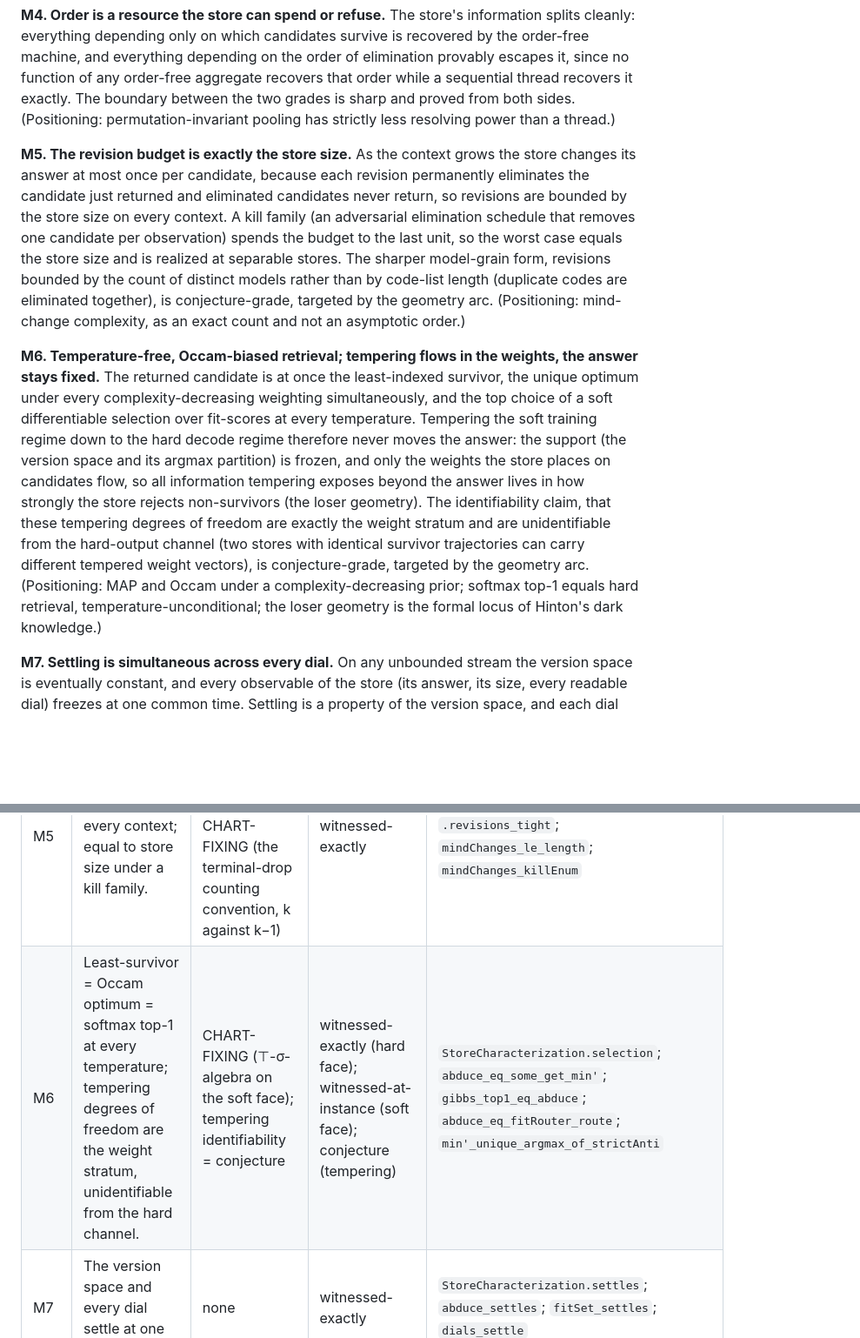
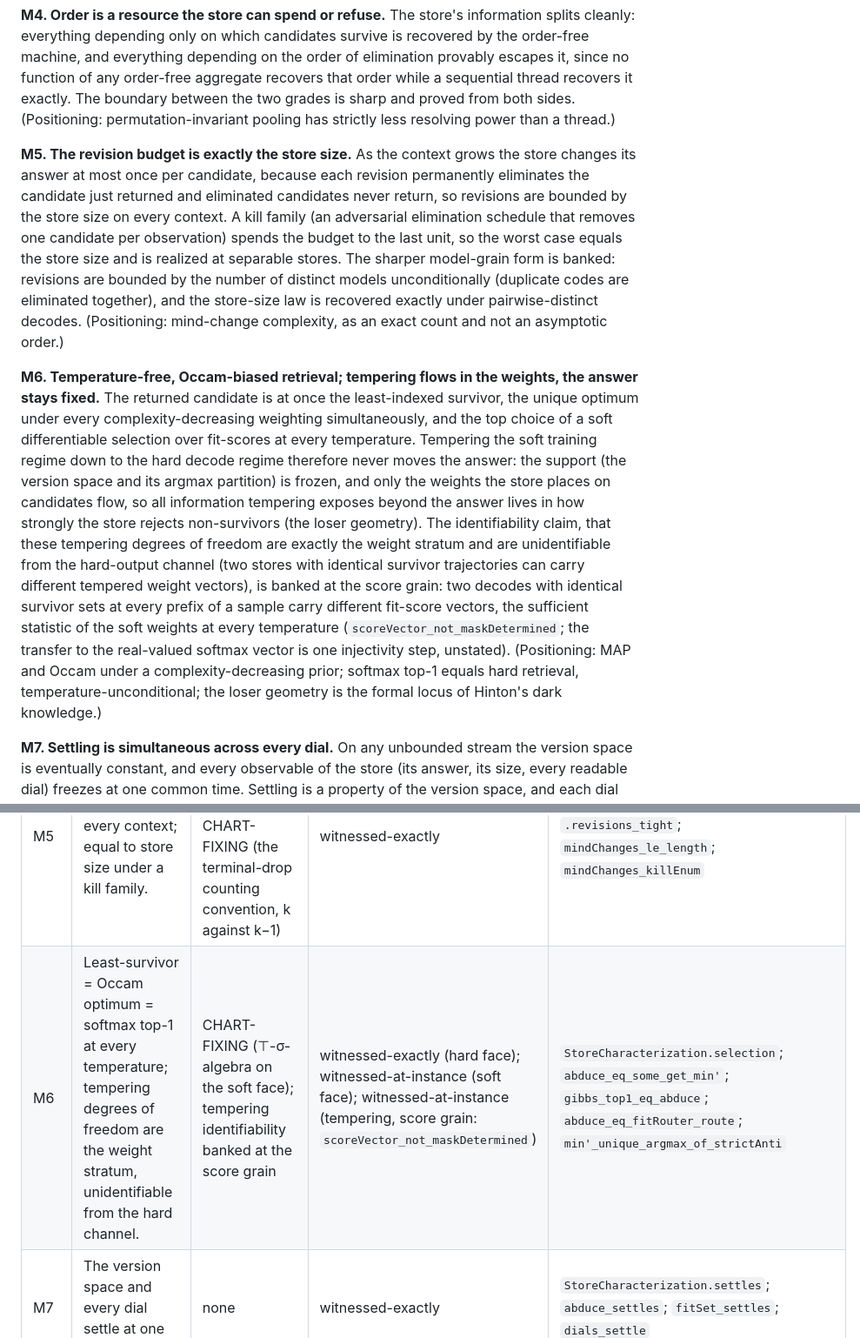
Before and after one commit to Zetetic-Dhruv/transformer-learning-theory, a Markdown page: MODEL_STORE_ONEPAGER.md, 2 parts joined by grey strips. Shown at 87% size. Rendered like a GitHub page; blank space fills up the shorter version.

Commit message:
Arc 12 geometry: lock+outcome+review (APPROVE-WITH-FIXES applied); one-pager M5/M6 rows flipped to banked; WILL records

```diff
--- a/MODEL_STORE_ONEPAGER.md
+++ b/MODEL_STORE_ONEPAGER.md
@@ -53,9 +53,9 @@ One shape recurs at four scales: a determiner escapes its finite frame, and the
 
 **M4. Order is a resource the store can spend or refuse.** The store's information splits cleanly: everything depending only on which candidates survive is recovered by the order-free machine, and everything depending on the order of elimination provably escapes it, since no function of any order-free aggregate recovers that order while a sequential thread recovers it exactly. The boundary between the two grades is sharp and proved from both sides. (Positioning: permutation-invariant pooling has strictly less resolving power than a thread.)
 
-**M5. The revision budget is exactly the store size.** As the context grows the store changes its answer at most once per candidate, because each revision permanently eliminates the candidate just returned and eliminated candidates never return, so revisions are bounded by the store size on every context. A kill family (an adversarial elimination schedule that removes one candidate per observation) spends the budget to the last unit, so the worst case equals the store size and is realized at separable stores. The sharper model-grain form, revisions bounded by the count of distinct models rather than by code-list length (duplicate codes are eliminated together), is conjecture-grade, targeted by the geometry arc. (Positioning: mind-change complexity, as an exact count and not an asymptotic order.)
+**M5. The revision budget is exactly the store size.** As the context grows the store changes its answer at most once per candidate, because each revision permanently eliminates the candidate just returned and eliminated candidates never return, so revisions are bounded by the store size on every context. A kill family (an adversarial elimination schedule that removes one candidate per observation) spends the budget to the last unit, so the worst case equals the store size and is realized at separable stores. The sharper model-grain form is banked: revisions are bounded by the number of distinct models unconditionally (duplicate codes are eliminated together), and the store-size law is recovered exactly under pairwise-distinct decodes. (Positioning: mind-change complexity, as an exact count and not an asymptotic order.)
 
-**M6. Temperature-free, Occam-biased retrieval; tempering flows in the weights, the answer stays fixed.** The returned candidate is at once the least-indexed survivor, the unique optimum under every complexity-decreasing weighting simultaneously, and the top choice of a soft differentiable selection over fit-scores at every temperature. Tempering the soft training regime down to the hard decode regime therefore never moves the answer: the support (the version space and its argmax partition) is frozen, and only the weights the store places on candidates flow, so all information tempering exposes beyond the answer lives in how strongly the store rejects non-survivors (the loser geometry). The identifiability claim, that these tempering degrees of freedom are exactly the weight stratum and are unidentifiable from the hard-output channel (two stores with identical survivor trajectories can carry different tempered weight vectors), is conjecture-grade, targeted by the geometry arc. (Positioning: MAP and Occam under a complexity-decreasing prior; softmax top-1 equals hard retrieval, temperature-unconditional; the loser geometry is the formal locus of Hinton's dark knowledge.)
+**M6. Temperature-free, Occam-biased retrieval; tempering flows in the weights, the answer stays fixed.** The returned candidate is at once the least-indexed survivor, the unique optimum under every complexity-decreasing weighting simultaneously, and the top choice of a soft differentiable selection over fit-scores at every temperature. Tempering the soft training regime down to the hard decode regime therefore never moves the answer: the support (the version space and its argmax partition) is frozen, and only the weights the store places on candidates flow, so all information tempering exposes beyond the answer lives in how strongly the store rejects non-survivors (the loser geometry). The identifiability claim, that these tempering degrees of freedom are exactly the weight stratum and are unidentifiable from the hard-output channel (two stores with identical survivor trajectories can carry different tempered weight vectors), is banked at the score grain: two decodes with identical survivor sets at every prefix of a sample carry different fit-score vectors, the sufficient statistic of the soft weights at every temperature (`scoreVector_not_maskDetermined`; the transfer to the real-valued softmax vector is one injectivity step, unstated). (Positioning: MAP and Occam under a complexity-decreasing prior; softmax top-1 equals hard retrieval, temperature-unconditional; the loser geometry is the formal locus of Hinton's dark knowledge.)
 
 **M7. Settling is simultaneous across every dial.** On any unbounded stream the version space is eventually constant, and every observable of the store (its answer, its size, every readable dial) freezes at one common time. Settling is a property of the version space, and each dial inherits it, so after a single settling moment nothing about the store moves again. (Positioning: convergence on a decreasing chain in a finite lattice.)
 
@@ -91,7 +91,7 @@ Hypothesis types: **LAW-SCOPING** (a genuine boundary of the object; a machine c
 | M3 | Least machine size equals the version-space index, exactly (IsLeast). | CHART-FIXING (complete-and-sound articulated presentation); EXTREMAL-SCOPING (separation, aligning codes with models) | witnessed-exactly | `StoreCharacterization.price`; `pooledIndex_isLeast`; `versionIndexOn_le_pow_of_pooledComputes` |
 | M4 | No order-free aggregate recovers elimination order; a thread recovers it exactly. | none (two-sided) | witnessed-exactly | `no_pooledReadout_mindChanges`; `mindChangeFold_eq` |
 | M5 | Revisions ≤ store size on every context; equal to store size under a kill family. | EXTREMAL-SCOPING (kill family for the equality); CHART-FIXING (the terminal-drop counting convention, k against k−1) | witnessed-exactly | `StoreCharacterization.revisions`, `.revisions_tight`; `mindChanges_le_length`; `mindChanges_killEnum` |
-| M6 | Least-survivor = Occam optimum = softmax top-1 at every temperature; tempering degrees of freedom are the weight stratum, unidentifiable from the hard channel. | CHART-FIXING (⊤-σ-algebra on the soft face); tempering identifiability = conjecture | witnessed-exactly (hard face); witnessed-at-instance (soft face); conjecture (tempering) | `StoreCharacterization.selection`; `abduce_eq_some_get_min'`; `gibbs_top1_eq_abduce`; `abduce_eq_fitRouter_route`; `min'_unique_argmax_of_strictAnti` |
+| M6 | Least-survivor = Occam optimum = softmax top-1 at every temperature; tempering degrees of freedom are the weight stratum, unidentifiable from the hard channel. | CHART-FIXING (⊤-σ-algebra on the soft face); tempering identifiability banked at the score grain | witnessed-exactly (hard face); witnessed-at-instance (soft face); witnessed-at-instance (tempering, score grain: `scoreVector_not_maskDetermined`) | `StoreCharacterization.selection`; `abduce_eq_some_get_min'`; `gibbs_top1_eq_abduce`; `abduce_eq_fitRouter_route`; `min'_unique_argmax_of_strictAnti` |
 | M7 | The version space and every dial settle at one common time. | none | witnessed-exactly | `StoreCharacterization.settles`; `abduce_settles`; `fitSet_settles`; `dials_settle` |
 | M8 | Realizable: the limit answer is the least globally consistent candidate. | LAW-SCOPING (realizability is a boundary; target-identification via tell-tale is an open closure) | witnessed-exactly (consistency-convergence); open (target-identification) | `StoreCharacterization.gold`; `limitAbduce_gold` |
 | M9 | Limit event = ⋃⋂ of prefix atoms (universal upper); escapes every finite prefix (existential lower). | LAW-SCOPING (the existential lower bound is necessary; ALIGN-ONE-FRAME is open); CHART-FIXING (the Σ⁰₂ label is informal) | witnessed-exactly (upper); witnessed-at-instance (lower, two-candidate store) | `StoreCharacterization.floor`; `limitAbduce_event_eq_iUnion_iInter`; `limit_event_not_prefixDetermined` |
```
